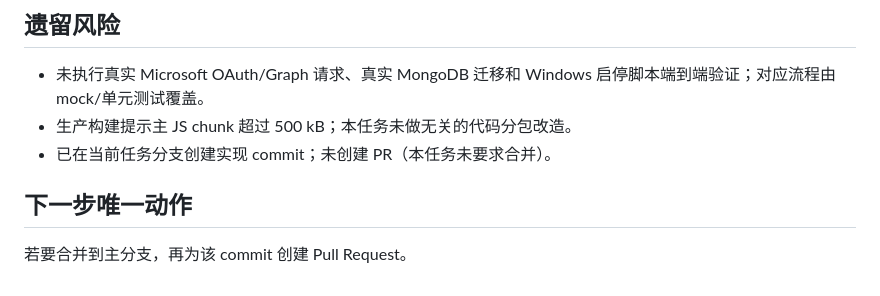
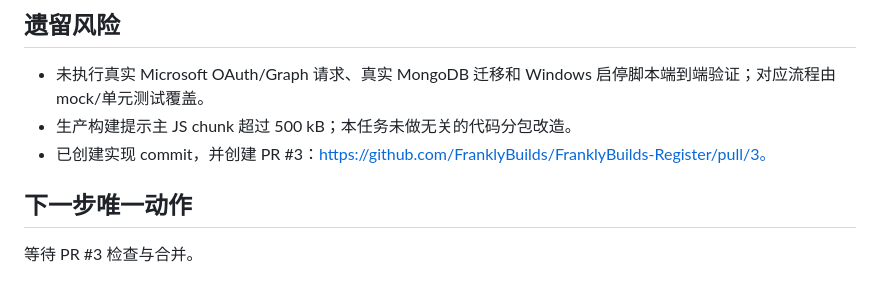
Before and after one commit to FranklyBuilds/FranklyBuilds-Register, a Markdown page: docs/task-state.md, the part around the change. Drawn GitHub-style.

Commit message:
docs: link Outlook fusion pull request

```diff
--- a/docs/task-state.md
+++ b/docs/task-state.md
@@ -42,8 +42,8 @@
 
 - 未执行真实 Microsoft OAuth/Graph 请求、真实 MongoDB 迁移和 Windows 启停脚本端到端验证；对应流程由 mock/单元测试覆盖。
 - 生产构建提示主 JS chunk 超过 500 kB；本任务未做无关的代码分包改造。
-- 已在当前任务分支创建实现 commit；未创建 PR（本任务未要求合并）。
+- 已创建实现 commit，并创建 PR #3：https://github.com/FranklyBuilds/FranklyBuilds-Register/pull/3。
 
 ## 下一步唯一动作
 
-若要合并到主分支，再为该 commit 创建 Pull Request。
+等待 PR #3 检查与合并。
```
